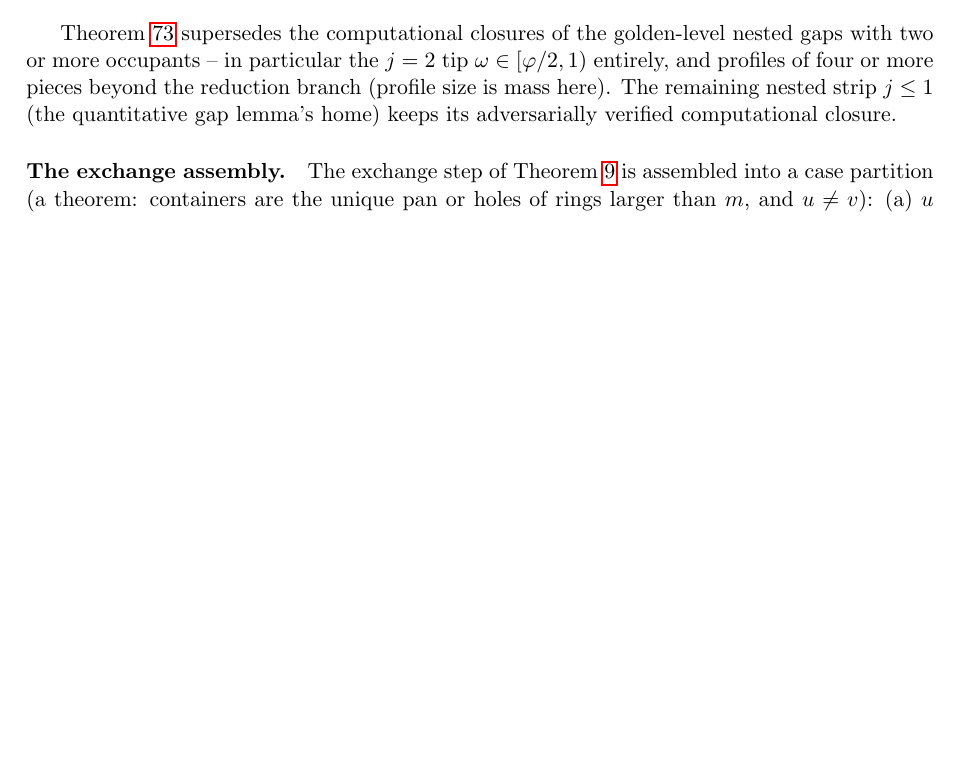
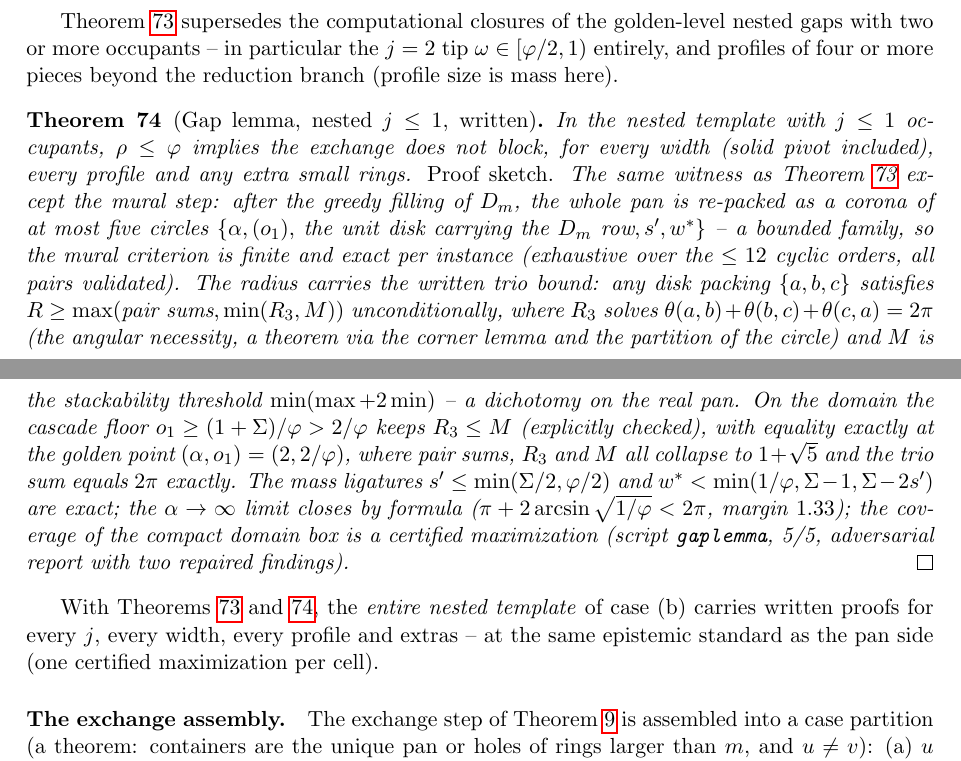
Before and after one commit to JaviMaligno/calamares, a LaTeX paper (paper/main.tex): part of page 41 of 44 before the commit and two parts of pages 41 and 42 of 44 after it, the two joined at a grey line, cut so that both start at the same text, the shorter picture padded with empty space. Compiled offline with pdfLaTeX.

Commit message:
Paper: thm:gapwritten integrado -- LA PLANTILLA ANIDADA ENTERA (todo j) con pruebas escritas: corona de <= 5 piezas, cota blindada del trio max(pares, min(R3, M)), punto aureo (2, 2/phi) con pares = R3 = M = 1+sqrt5 y trio = 2 pi exacto, limite alpha -> inf por formula; Status: los tres huecos anidados del nivel aureo pasan todos a teorema; 44 pp, bundle regenerado

```diff
--- a/paper/main.tex
+++ b/paper/main.tex
@@ -3139,9 +3139,43 @@ Theorem~\ref{thm:nestedwritten} supersedes the computational
 closures of the golden-level nested gaps with two or more occupants
 -- in particular the $j=2$ tip $\omega\in[\varphi/2,1)$ entirely, and
 profiles of four or more pieces beyond the reduction branch (profile
-size is mass here). The remaining nested strip $j\le1$ (the
-quantitative gap lemma's home) keeps its adversarially verified
-computational closure.
+size is mass here).
+
+\begin{theorem}[Gap lemma, nested $j\le1$, written]\label{thm:gapwritten}
+In the nested template with $j\le1$ occupants, $\rho\le\varphi$
+implies the exchange does not block, for every width (solid pivot
+included), every profile and any extra small rings.
+\emph{Proof sketch.} The same witness as
+Theorem~\ref{thm:nestedwritten} except the mural step: after the
+greedy filling of $D_m$, the whole pan is re-packed as a corona of
+at most five circles $\{\alpha,(o_1),$ the unit disk carrying the
+$D_m$ row$,s',w^*\}$ -- a bounded family, so the mural criterion is
+finite and exact per instance (exhaustive over the $\le12$ cyclic
+orders, all pairs validated). The radius carries the written trio
+bound: any disk packing $\{a,b,c\}$ satisfies
+$R\ge\max(\text{pair sums},\min(R_3,M))$ unconditionally, where
+$R_3$ solves $\theta(a,b)+\theta(b,c)+\theta(c,a)=2\pi$ (the angular
+necessity, a theorem via the corner lemma and the partition of the
+circle) and $M$ is the stackability threshold $\min(\max+2\min)$ --
+a dichotomy on the real pan. On the domain the cascade floor
+$o_1\ge(1+\Sigma)/\varphi>2/\varphi$ keeps $R_3\le M$ (explicitly
+checked), with equality exactly at the golden point
+$(\alpha,o_1)=(2,2/\varphi)$, where pair sums, $R_3$ and $M$ all
+collapse to $1+\sqrt5$ and the trio sum equals $2\pi$ exactly. The
+mass ligatures $s'\le\min(\Sigma/2,\varphi/2)$ and
+$w^*<\min(1/\varphi,\Sigma-1,\Sigma-2s')$ are exact; the
+$\alpha\to\infty$ limit closes by formula
+($\pi+2\arcsin\sqrt{1/\varphi}<2\pi$, margin $1.33$); the coverage
+of the compact domain box is a certified maximization (script
+\texttt{gaplemma}, 5/5, adversarial report with two repaired
+findings). \qed
+\end{theorem}
+
+With Theorems~\ref{thm:nestedwritten} and~\ref{thm:gapwritten}, the
+\emph{entire nested template} of case~(b) carries written proofs for
+every $j$, every width, every profile and extras -- at the same
+epistemic standard as the pan side (one certified maximization per
+cell).
 
 \paragraph{The exchange assembly.} The exchange step of
 Theorem~\ref{thm:oblivious} is assembled into a case partition
```
Also changed, not shown: paper/main.pdf, paper/main.tex (10 more changed lines).
